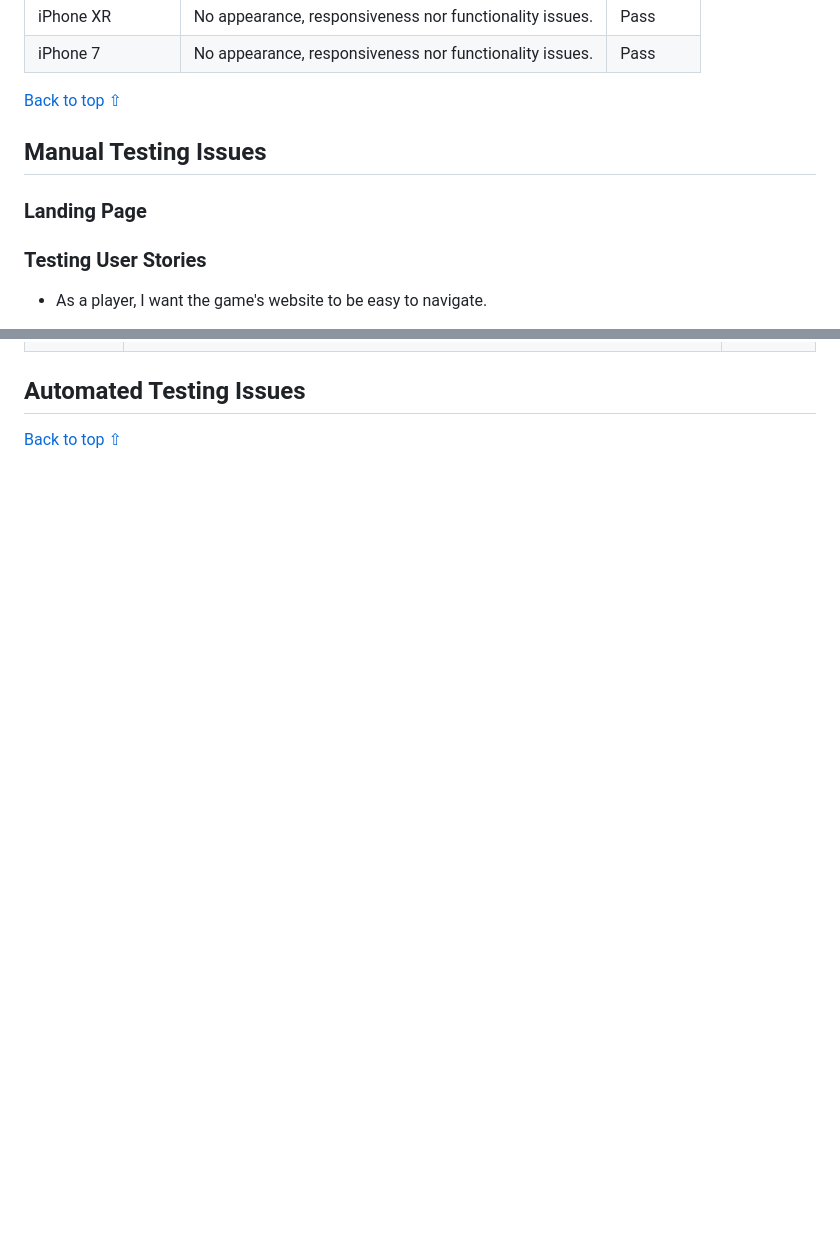
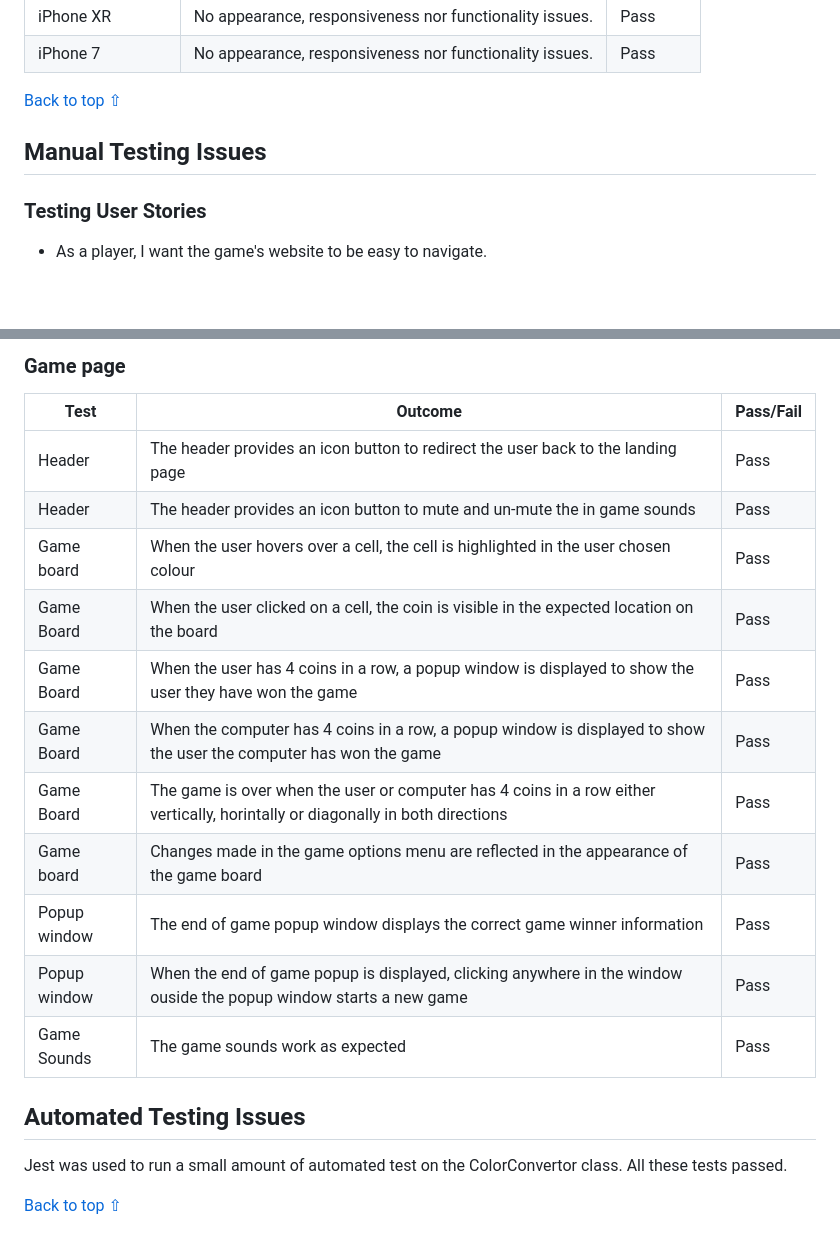
Before and after one commit to Genty83/Rows_Of_Four, a Markdown page: TESTING.md, 2 parts joined by grey strips. Rendered like a GitHub page; blank space fills up the shorter version.

```diff
--- a/TESTING.md
+++ b/TESTING.md
@@ -88,8 +88,6 @@ iPhone 7 | No appearance, responsiveness nor functionality issues. | Pass
 
 ## Manual Testing Issues
 
-### Landing Page
-
 ### Testing User Stories
 
 * As a player, I want the game's website to be easy to navigate.
@@ -127,7 +144,23 @@ Twitter | When clicking on the twitter link, it opens a new page in the browser
+### Game page
+
+Test | Outcome | Pass/Fail
+--- | --- | ---
+Header | The header provides an icon button to redirect the user back to the landing page | Pass
+Header | The header provides an icon button to mute and un-mute the in game sounds | Pass
+Game board | When the user hovers over a cell, the cell is highlighted in the user chosen colour | Pass
+Game Board | When the user clicked on a cell, the coin is visible in the expected location on the board | Pass
+Game Board | When the user has 4 coins in a row, a popup window is displayed to show the user they have won the game | Pass
+Game Board | When the computer has 4 coins in a row, a popup window is displayed to show the user the computer has won the game | Pass
+Game Board | The game is over when the user or computer has 4 coins in a row either vertically, horintally or diagonally in both directions | Pass
+Game board | Changes made in the game options menu are reflected in the appearance of the game board | Pass
+Popup window | The end of game popup window displays the correct game winner information | Pass
+Popup window | When the end of game popup is displayed, clicking anywhere in the window ouside the popup window starts a new game | Pass
+Game Sounds | The game sounds work as expected | Pass
 
 
 ## Automated Testing Issues
 
+Jest was used to run a small amount of automated test on the ColorConvertor class. All these tests passed.
 
 
 [Back to top ⇧](#Testing)
```
Also changed, not shown: other parts of TESTING.md (+19 -0 lines).
